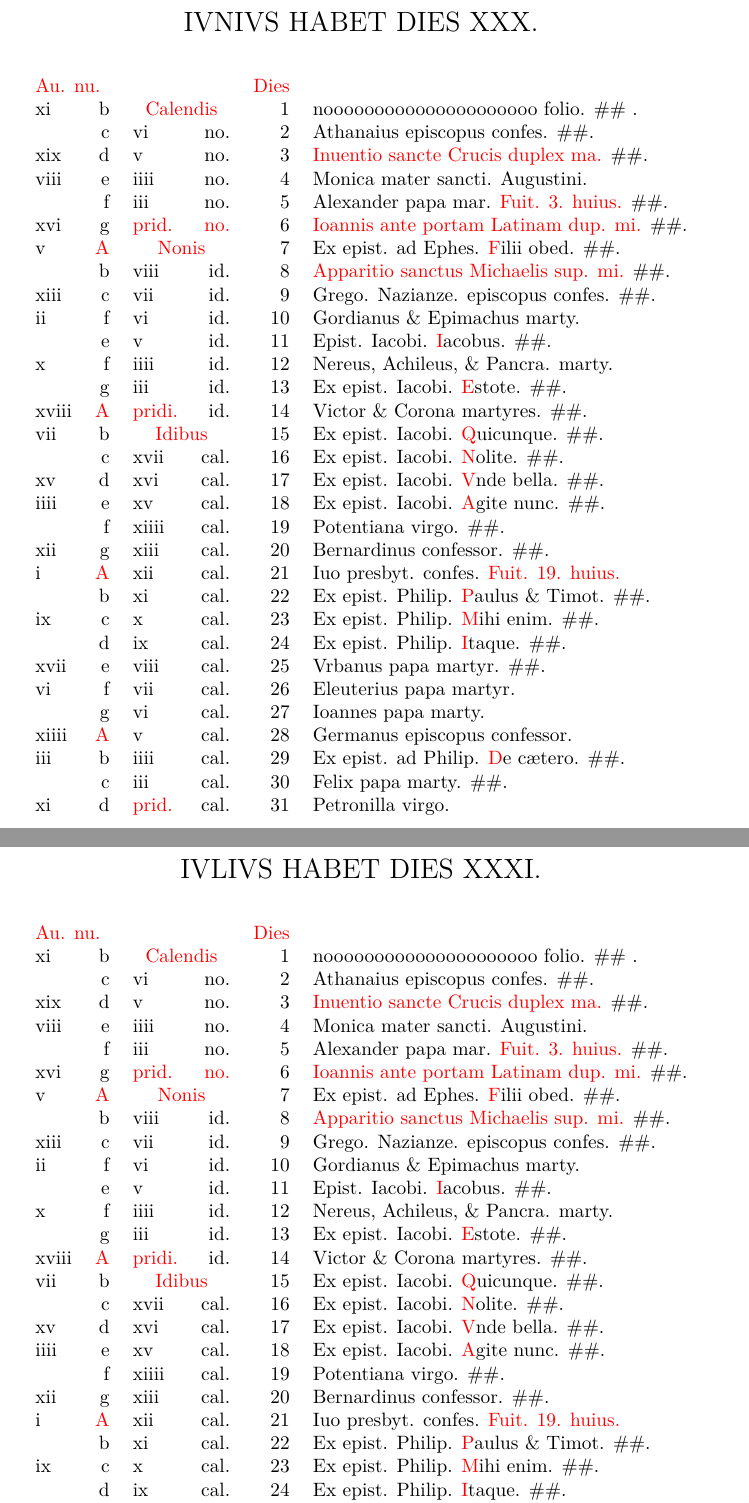
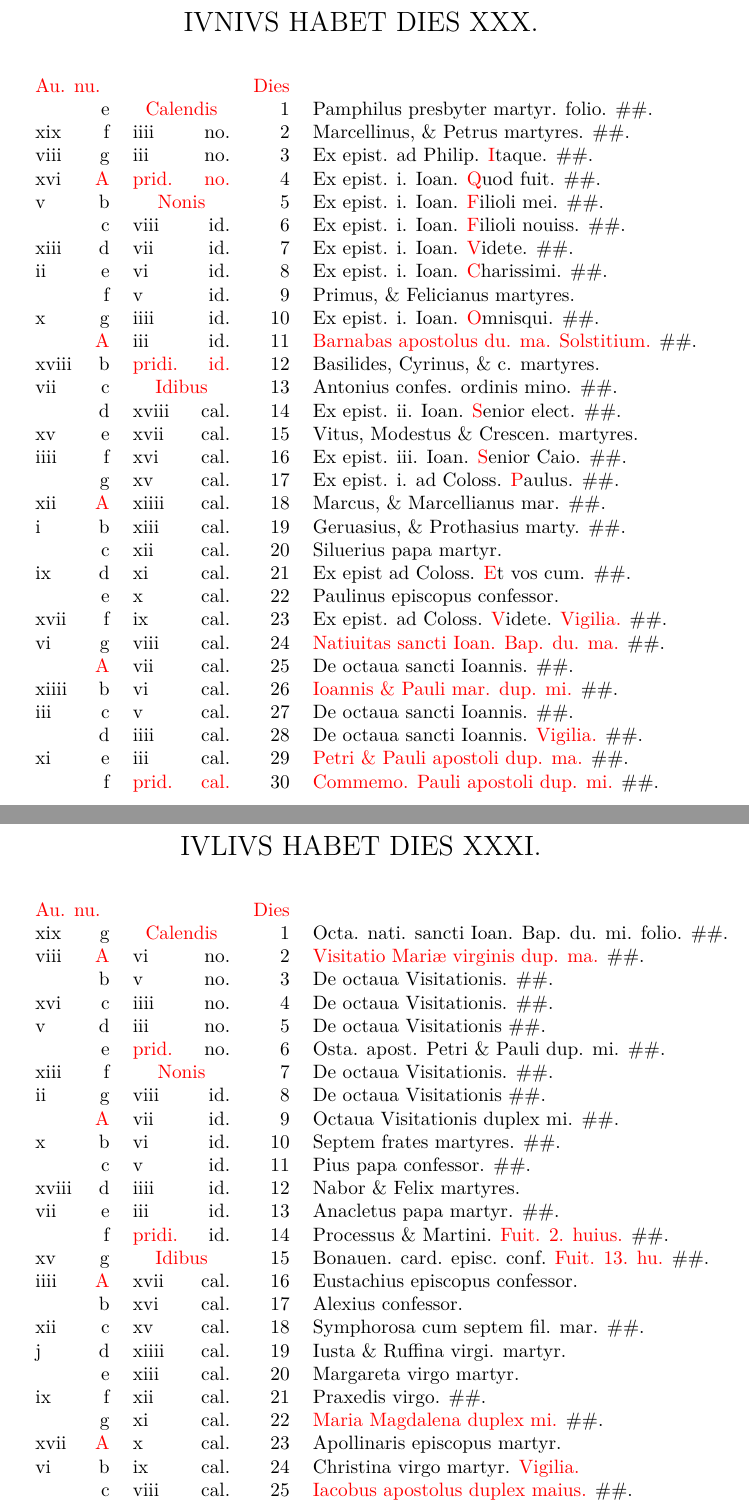
Before and after one commit to AlanL399/BreviaryTypesetting, a LaTeX book (Quignones.tex): two parts of pages 14 and 15 of 20 before the commit and two parts of pages 14 and 15 of 21 after it, joined at a grey line, cut so that both start at the same text. The pictures show the PDF file Quignones.pdf that the author committed with the source.

Commit message:
Update Kalendar
June, July, August

```diff
--- a/Quignones.tex
+++ b/Quignones.tex
@@ -436,7 +437,7 @@ xvi & g & \color{red} prid. & \color{red} no. & 6 & \color{red} Ioannis ante por
 v & \color{red} A & \multicolumn{2}{c}{\color{red} Nonis} & 7 & Ex epist. ad Ephes. \color{red} F\color{black} ilii obed. \#\#.\\
  & b & viii & id. & 8 & \color{red} Apparitio sanctus Michaelis sup. mi. \color{black} \#\#.\\%scu'
 xiii & c & vii & id. & 9 & Grego. Nazianze. episcopus confes. \color{black} \#\#.\\
-ii & f & vi & id. & 10 & Gordianus \& Epimachus marty. \color{black}\\
+ii & d & vi & id. & 10 & Gordianus \& Epimachus marty. \color{black}\\
  & e & v & id. & 11 & Epist. Iacobi. \color{red} I\color{black} acobus. \#\#.\\
 x & f & iiii & id. & 12 & Nereus, Achileus, \& Pancra. marty. \color{black}\\
  & g & iii & id. & 13 & Ex epist. Iacobi. \color{red} E\color{black} stote. \#\#.\\
@@ -475,73 +476,37 @@ IVNIVS HABET DIES XXX.
 \begin{center}
 \begin{tabular}{l r l r r l}
 \multicolumn{2}{l}{\color{red}Au. nu.} & & & \color{red} Dies & \\
-
-xi & b & \multicolumn{2}{c}{\color{red} Calendis} & 1 & nooooooooooooooooooooo \color{black} folio. \#\#
-.\\
-
- & c & vi & no. & 2 & Athanaius episcopus confes. \color{black} \#\#.\\
-
-xix & d & v & no. & 3 & \color{red} Inuentio sancte Crucis duplex ma. \color{black} \#\#.\\
-
-viii & e & iiii & no. & 4 & Monica mater sancti. Augustini. \color{black} \\
-
- & f & iii & no. & 5 & Alexander papa mar. \color{red} Fuit. 3. huius. \color{black} \#\#.\\
-
-xvi & g & \color{red} prid. & \color{red} no. & 6 & \color{red} Ioannis ante portam Latinam dup. mi. \color{black} \#\#.\\
-
-v & \color{red} A & \multicolumn{2}{c}{\color{red} Nonis} & 7 & Ex epist. ad Ephes. \color{red} F\color{black} ilii obed. \#\#.
-\\
-
- & b & viii & id. & 8 & \color{red} Apparitio sanctus Michaelis sup. mi. \color{black} \#\#.\\%scu'
-
-xiii & c & vii & id. & 9 & Grego. Nazianze. episcopus confes. \color{black} \#\#.\\
-
-ii & f & vi & id. & 10 & Gordianus \& Epimachus marty. \color{black}\\
-
- & e & v & id. & 11 & Epist. Iacobi. \color{red} I\color{black} acobus. \#\#.\\
-
-x & f & iiii & id. & 12 & Nereus, Achileus, \& Pancra. marty. \color{black}\\
-
- & g & iii & id. & 13 & Ex epist. Iacobi. \color{red} E\color{black} stote. \#\#.\\
-
-xviii & \color{red} A & \color{red} pridi. & id. & 14 & Victor \& Corona martyres. \#\#.\\
-
-vii & b & \multicolumn{2}{c}{\color{red} Idibus} & 15 & Ex epist. Iacobi. \color{red} Q\color{black} uicunque. \#\#.\\
-
- & c & xvii & cal. & 16 & Ex epist. Iacobi. \color{red} N\color{black} olite. \#\#.\\
-
-xv & d & xvi & cal. & 17 & Ex epist. Iacobi. \color{red} V\color{black} nde bella. \#\#.\\
-
-iiii & e & xv & cal. & 18 & Ex epist. Iacobi. \color{red} A\color{black} gite nunc. \#\#.\\
-
- & f & xiiii & cal. & 19 & Potentiana virgo. \color{black} \#\#.\\
-
-xii & g & xiii & cal. & 20 & Bernardinus confessor. \color{black} \#\#.\\
-
-i & \color{red} A & xii & cal. & 21 & Iuo presbyt. confes. \color{red} Fuit. 19. huius. \color{black} \\
-
- & b & xi & cal. & 22 & Ex epist. Philip. \color{red} P\color{black} aulus \& Timot. \#\#.\\
-
-ix & c & x & cal. & 23 & Ex epist. Philip. \color{red} M\color{black} ihi enim. \#\#.\\
-
- & d & ix & cal. & 24 & Ex epist. Philip. \color{red} I\color{black} taque. \#\#.\\
-
-xvii & e & viii & cal. & 25 & Vrbanus papa martyr. \color{black} \#\#.\\
-
-vi & f & vii & cal. & 26 & Eleuterius papa martyr. \\
-
- & g & vi & cal. & 27 & Ioannes papa marty. \\
-
-xiiii & \color{red} A & v & cal. & 28 & Germanus episcopus confessor. \\
-
-iii & b & iiii & cal. & 29 & Ex epist. ad Philip. \color{red} D\color{black} e c\ae tero. \#\#.\\
-
- & c & iii & cal. & 30 & Felix papa marty. \color{black} \#\#.\\
-
-xi & d & \color{red} prid. & cal. & 31 & Petronilla virgo. \color{black} \\
-
+ & e & \multicolumn{2}{c}{\color{red} Calendis} & 1 & Pamphilus presbyter martyr. \color{black} folio. \#\#.\\
+xix & f & iiii & no. & 2 & Marcellinus, \& Petrus martyres. \color{black} \#\#.\\
+viii & g & iii & no. & 3 & Ex epist. ad Philip. \color{red} I\color{black} taque. \#\#.\\
+xvi & \color{red} A & \color{red} prid. & \color{red} no. & 4 & Ex epist. i. Ioan. \color{red} Q\color{black} uod fuit. \#\#.\\
+v & b & \multicolumn{2}{c}{\color{red} Nonis} & 5 & Ex epist. i. Ioan. \color{red} F\color{black} ilioli mei. \#\#.\\
+ & c & viii & id. & 6 & Ex epist. i. Ioan. \color{red} F\color{black} ilioli nouiss. \#\#.\\
+xiii & d & vii & id. & 7 & Ex epist. i. Ioan. \color{red} V\color{black} idete. \#\#.\\
+ii & e & vi & id. & 8 & Ex epist. i. Ioan. \color{red} C\color{black} harissimi. \#\#.\\
+ & f & v & id. & 9 & Primus, \& Felicianus martyres. \\
+x & g & iiii & id. & 10 & Ex epist. i. Ioan. \color{red} O\color{black} mnisqui. \#\#.\\
+ & \color{red} A & iii & id. & 11 & \color{red} Barnabas apostolus du. ma. Solstitium. \color{black} \#\#.\\
+xviii & b & \color{red} pridi. & \color{red} id. & 12 & Basilides, Cyrinus, \& c. martyres. \color{black}\\
+vii & c & \multicolumn{2}{c}{\color{red} Idibus} & 13 & Antonius confes. ordinis mino. \color{black} \#\#.\\
+ & d & xviii & cal. & 14 & Ex epist. ii. Ioan. \color{red} S\color{black} enior elect. \#\#.\\
+xv & e & xvii & cal. & 15 & Vitus, Modestus \& Crescen. martyres.\\
+iiii & f & xvi & cal. & 16 & Ex epist. iii. Ioan. \color{red} S\color{black} enior Caio. \#\#.\\
+ & g & xv & cal. & 17 & Ex epist. i. ad Coloss. \color{red} P\color{black} aulus. \#\#.\\
+xii & \color{red} A & xiiii & cal. & 18 & Marcus, \& Marcellianus mar. \#\#.\\
+i & b & xiii & cal. & 19 & Geruasius, \& Prothasius marty. \color{black} \#\#.\\
+ & c & xii & cal. & 20 & Siluerius papa martyr. \\
+ix & d & xi & cal. & 21 & Ex epist ad Coloss. \color{red} E\color{black} t vos cum. \#\#.\\
+ & e & x & cal. & 22 & Paulinus episcopus confessor. \\
+xvii & f & ix & cal. & 23 & Ex epist. ad Coloss. \color{red} V\color{black} idete. \color{red} Vigilia. \color{black} \#\#.\\
+vi & g & viii & cal. & 24 & \color{red} Natiuitas sancti Ioan. Bap. du. ma. \color{black} \#\#.\\
+ & \color{red} A & vii & cal. & 25 & De octaua sancti Ioannis. \color{black} \#\#.\\
+xiiii & b & vi & cal. & 26 & \color{red} Ioannis \& Pauli mar. dup. mi. \color{black} \#\#.\\
+iii & c & v & cal. & 27 & De octaua sancti Ioannis. \#\#.\\
+ & d & iiii & cal. & 28 & De octaua sancti Ioannis. \color{red} Vigilia. \color{black} \#\#.\\
+xi & e & iii & cal. & 29 & \color{red} Petri \& Pauli apostoli dup. ma. \color{black} \#\#.\\
+ & f & \color{red} prid. & \color{red} cal. & 30 & \color{red} Commemo. Pauli apostoli dup. mi. \color{black} \#\#.\\
 \end{tabular}
-
 \end{center}
 
 
@@ -558,68 +523,28 @@ IVLIVS HABET DIES XXXI.
 \begin{center}
 \begin{tabular}{l r l r r l}
 \multicolumn{2}{l}{\color{red}Au. nu.} & & & \color{red} Dies & \\
-
-xi & b & \multicolumn{2}{c}{\color{red} Calendis} & 1 & nooooooooooooooooooooo \color{black} folio. \#\#
-.\\
-
- & c & vi & no. & 2 & Athanaius episcopus confes. \color{black} \#\#.\\
-
-xix & d & v & no. & 3 & \color{red} Inuentio sancte Crucis duplex ma. \color{black} \#\#.\\
-
-viii & e & iiii & no. & 4 & Monica mater sancti. Augustini. \color{black} \\
-
- & f & iii & no. & 5 & Alexander papa mar. \color{red} Fuit. 3. huius. \color{black} \#\#.\\
-
-xvi & g & \color{red} prid. & \color{red} no. & 6 & \color{red} Ioannis ante portam Latinam dup. mi. \color{black} \#\#.\\
-
-v & \color{red} A & \multicolumn{2}{c}{\color{red} Nonis} & 7 & Ex epist. ad Ephes. \color{red} F\color{black} ilii obed. \#\#.
-\\
-
- & b & viii & id. & 8 & \color{red} Apparitio sanctus Michaelis sup. mi. \color{black} \#\#.\\%scu'
-
-xiii & c & vii & id. & 9 & Grego. Nazianze. episcopus confes. \color{black} \#\#.\\
-
-ii & f & vi & id. & 10 & Gordianus \& Epimachus marty. \color{black}\\
-
- & e & v & id. & 11 & Epist. Iacobi. \color{red} I\color{black} acobus. \#\#.\\
-
-x & f & iiii & id. & 12 & Nereus, Achileus, \& Pancra. marty. \color{black}\\
-
- & g & iii & id. & 13 & Ex epist. Iacobi. \color{red} E\color{black} stote. \#\#.\\
-
-xviii & \color{red} A & \color{red} pridi. & id. & 14 & Victor \& Corona martyres. \#\#.\\
-
-vii & b & \multicolumn{2}{c}{\color{red} Idibus} & 15 & Ex epist. Iacobi. \color{red} Q\color{black} uicunque. \#\#.\\
-
- & c & xvii & cal. & 16 & Ex epist. Iacobi. \color{red} N\color{black} olite. \#\#.\\
-
-xv & d & xvi & cal. & 17 & Ex epist. Iacobi. \color{red} V\color{black} nde bella. \#\#.\\
-
-iiii & e & xv & cal. & 18 & Ex epist. Iacobi. \color{red} A\color{black} gite nunc. \#\#.\\
-
- & f & xiiii & cal. & 19 & Potentiana virgo. \color{black} \#\#.\\
-
-xii & g & xiii & cal. & 20 & Bernardinus confessor. \color{black} \#\#.\\
-
-i & \color{red} A & xii & cal. & 21 & Iuo presbyt. confes. \color{red} Fuit. 19. huius. \color{black} \\
-
- & b & xi & cal. & 22 & Ex epist. Philip. \color{red} P\color{black} aulus \& Timot. \#\#.\\
-
-ix & c & x & cal. & 23 & Ex epist. Philip. \color{red} M\color{black} ihi enim. \#\#.\\
-
- & d & ix & cal. & 24 & Ex epist. Philip. \color{red} I\color{black} taque. \#\#.\\
-
-xvii & e & viii & cal. & 25 & Vrbanus papa martyr. \color{black} \#\#.\\
-
-vi & f & vii & cal. & 26 & Eleuterius papa martyr. \\
-
- & g & vi & cal. & 27 & Ioannes papa marty. \\
-
-xiiii & \color{red} A & v & cal. & 28 & Germanus episcopus confessor. \\
-
-iii & b & iiii & cal. & 29 & Ex epist. ad Philip. \color{red} D\color{black} e c\ae tero. \#\#.\\
-
- & c & iii & cal. & 30 & Felix papa marty. \color{black} \#\#.\\
-
-xi & d & \color{red} prid. & cal. & 31 & Petronilla virgo. \color{black} \\
-
+xix & g & \multicolumn{2}{c}{\color{red} Calendis} & 1 & Octa. nati. sancti Ioan. Bap. du. mi. \color{black} folio. \#\#.\\
+viii & \color{red} A & vi & no. & 2 & \color{red} Visitatio Mari\ae \ virginis dup. ma. \color{black} \#\#.\\
+ & b & v & no. & 3 & De octaua Visitationis. \color{black} \#\#.\\
+xvi & c & iiii & no. & 4 & De octaua Visitationis. \color{black} \#\#.\\
+v & d & iii & no. & 5 & De octaua Visitationis \color{black} \#\#.\\
+ & e & \color{red} prid. & no. & 6 & Osta. apost. Petri \& Pauli dup. mi. \color{black} \#\#.\\
+xiii & f & \multicolumn{2}{c}{\color{red} Nonis} & 7 & De octaua Visitationis. \#\#.\\
+ii & g & viii & id. & 8 & De octaua Visitationis \color{black} \#\#.\\
+ & \color{red} A & vii & id. & 9 & Octaua Visitationis duplex mi. \color{black} \#\#.\\
+x & b & vi & id. & 10 & Septem frates martyres. \color{black} \#\#.\\
+ & c & v & id. & 11 & Pius papa confessor. \#\#.\\
+xviii & d & iiii & id. & 12 & Nabor \& Felix martyres. \color{black}\\
+vii & e & iii & id. & 13 & Anacletus papa martyr. \#\#.\\
+ & f & \color{red} pridi. & id. & 14 & Processus \& Martini. \color{red} Fuit. 2. huius. \color{black} \#\#.\\
+xv & g & \multicolumn{2}{c}{\color{red} Idibus} & 15 & Bonauen. card. episc. conf. \color{red} Fuit. 13. hu. \color{black} \#\#.\\
+iiii & \color{red} A & xvii & cal. & 16 & Eustachius episcopus confessor. \\
+ & b & xvi & cal. & 17 & Alexius confessor. \\
+xii & c & xv & cal. & 18 & Symphorosa cum septem fil. mar. \#\#.\\
+j & d & xiiii & cal. & 19 & Iusta \& Ruffina virgi. martyr. \\
+ & e & xiii & cal. & 20 & Margareta virgo martyr. \\
+ix & f & xii & cal. & 21 & Praxedis virgo. \#\#.\\
+ & g & xi & cal. & 22 & \color{red} Maria Magdalena duplex mi. \color{black} \#\#.\\
+xvii & \color{red} A & x & cal. & 23 & Apollinaris episcopus martyr. \\
+vi & b & ix & cal. & 24 & Christina virgo martyr. \color{red} Vigilia. \color{black} \\
+ & c & viii & cal. & 25 & \color{red} Iacobus apostolus duplex maius. \color{black} \#\#.\\
@@ -641,43 +571,3 @@ AVGVSTVS HABET DIES XXXI.
 \begin{center}
 \begin{tabular}{l r l r r l}
 \multicolumn{2}{l}{\color{red}Au. nu.} & & & \color{red} Dies & \\
-
-xi & b & \multicolumn{2}{c}{\color{red} Calendis} & 1 & nooooooooooooooooooooo \color{black} folio. \#\#
-.\\
-
- & c & vi & no. & 2 & Athanaius episcopus confes. \color{black} \#\#.\\
-
-xix & d & v & no. & 3 & \color{red} Inuentio sancte Crucis duplex ma. \color{black} \#\#.\\
-
-viii & e & iiii & no. & 4 & Monica mater sancti. Augustini. \color{black} \\
-
- & f & iii & no. & 5 & Alexander papa mar. \color{red} Fuit. 3. huius. \color{black} \#\#.\\
-
-xvi & g & \color{red} prid. & \color{red} no. & 6 & \color{red} Ioannis ante portam Latinam dup. mi. \color{black} \#\#.\\
-
-v & \color{red} A & \multicolumn{2}{c}{\color{red} Nonis} & 7 & Ex epist. ad Ephes. \color{red} F\color{black} ilii obed. \#\#.
-\\
-
- & b & viii & id. & 8 & \color{red} Apparitio sanctus Michaelis sup. mi. \color{black} \#\#.\\%scu'
-
-xiii & c & vii & id. & 9 & Grego. Nazianze. episcopus confes. \color{black} \#\#.\\
-
-ii & f & vi & id. & 10 & Gordianus \& Epimachus marty. \color{black}\\
-
- & e & v & id. & 11 & Epist. Iacobi. \color{red} I\color{black} acobus. \#\#.\\
-
-x & f & iiii & id. & 12 & Nereus, Achileus, \& Pancra. marty. \color{black}\\
-
- & g & iii & id. & 13 & Ex epist. Iacobi. \color{red} E\color{black} stote. \#\#.\\
-
-xviii & \color{red} A & \color{red} pridi. & id. & 14 & Victor \& Corona martyres. \#\#.\\
-
-vii & b & \multicolumn{2}{c}{\color{red} Idibus} & 15 & Ex epist. Iacobi. \color{red} Q\color{black} uicunque. \#\#.\\
-
- & c & xvii & cal. & 16 & Ex epist. Iacobi. \color{red} N\color{black} olite. \#\#.\\
-
-xv & d & xvi & cal. & 17 & Ex epist. Iacobi. \color{red} V\color{black} nde bella. \#\#.\\
-
-iiii & e & xv & cal. & 18 & Ex epist. Iacobi. \color{red} A\color{black} gite nunc. \#\#.\\
-
- & f & xiiii & cal. & 19 & Potentiana virgo. \color{black} \#\#.\\
@@ -683,0 +587 @@ iiii & e & xv & cal. & 18 & Ex epist. Iacobi. \color{red} A\color{black} gite nu
+iiii & b & xix & cal. & 14 & De octaua sancti Laurentij. \color{red} Vigilia. \#\#.\\%scti
```
Also changed, not shown: Quignones.pdf, Quignones.tex (67 more changed lines).
